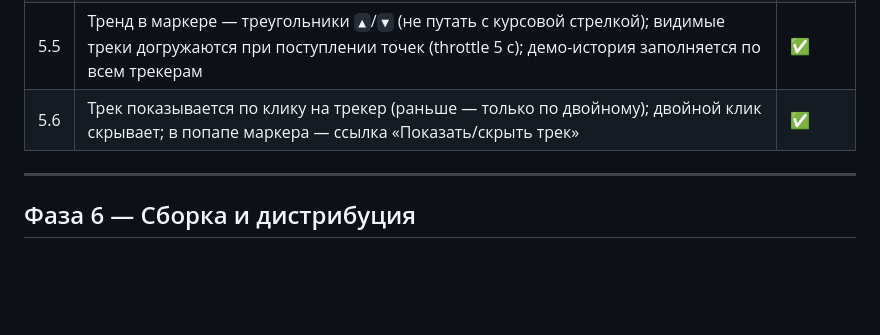
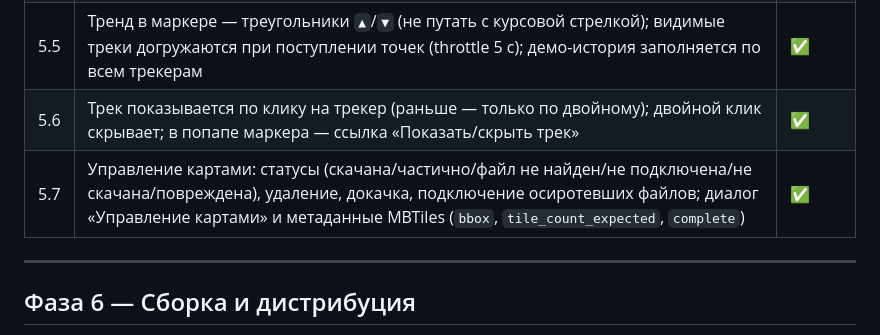
Before and after one commit to Udj13/meshtrack-desktop, a Markdown page: PLAN.md, the part around the change. GitHub-like rendering; blank space fills up the shorter version.

```diff
--- a/PLAN.md
+++ b/PLAN.md
@@ -235,6 +235,7 @@
 | 5.4 | Демо-режим (`--demo` / `MESHTRACK_DEMO=1`): моковые позиции без приёмника (`demo.py`), отдельная БД `meshtrack-demo.db`, тумблер в меню «Данные» | ✅ |
 | 5.5 | Тренд в маркере — треугольники `▲`/`▼` (не путать с курсовой стрелкой); видимые треки догружаются при поступлении точек (throttle 5 с); демо-история заполняется по всем трекерам | ✅ |
 | 5.6 | Трек показывается по клику на трекер (раньше — только по двойному); двойной клик скрывает; в попапе маркера — ссылка «Показать/скрыть трек» | ✅ |
+| 5.7 | Управление картами: статусы (скачана/частично/файл не найден/не подключена/не скачана/повреждена), удаление, докачка, подключение осиротевших файлов; диалог «Управление картами» и метаданные MBTiles (`bbox`, `tile_count_expected`, `complete`) | ✅ |
 
 ---
 
```
Also changed, not shown: PROJECT.md (+25 -0 lines).
